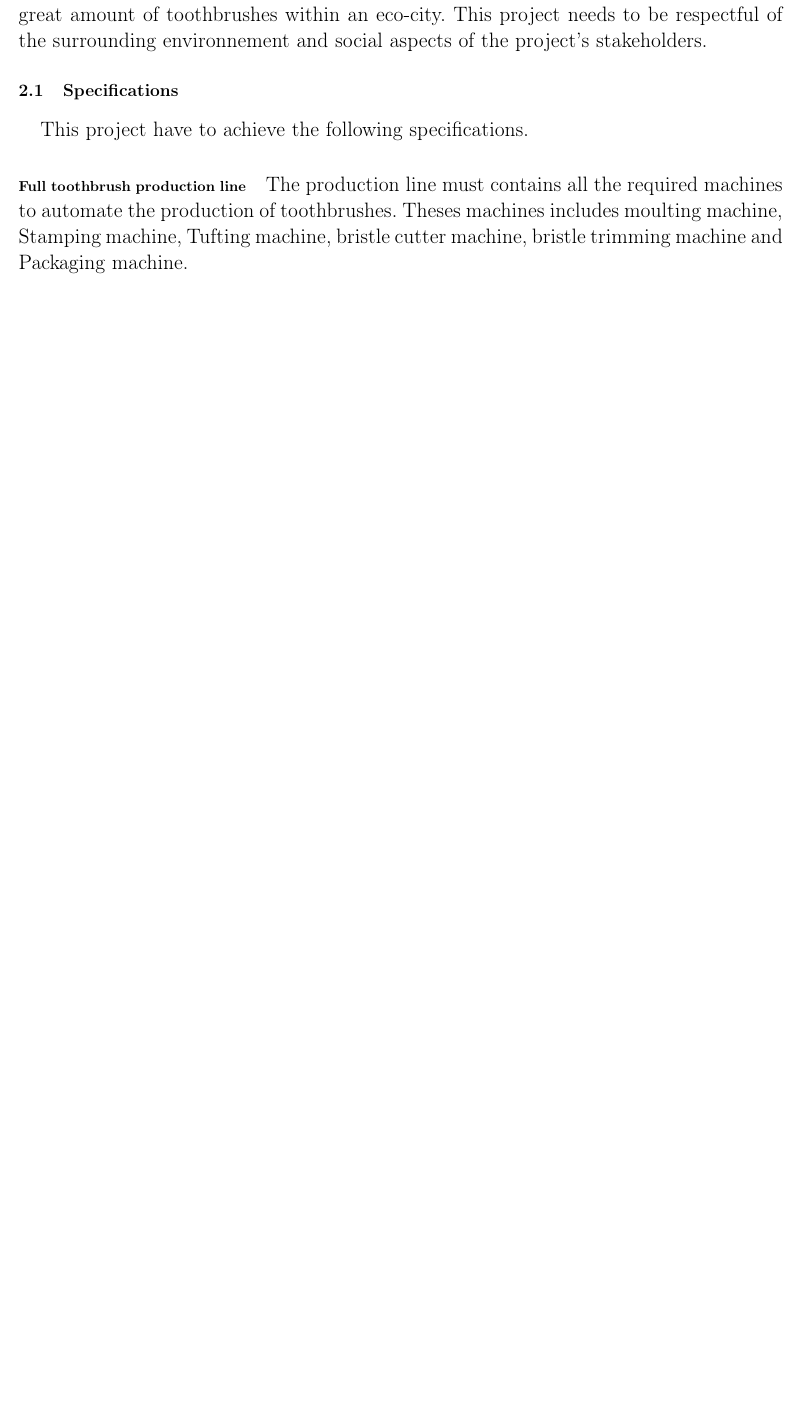
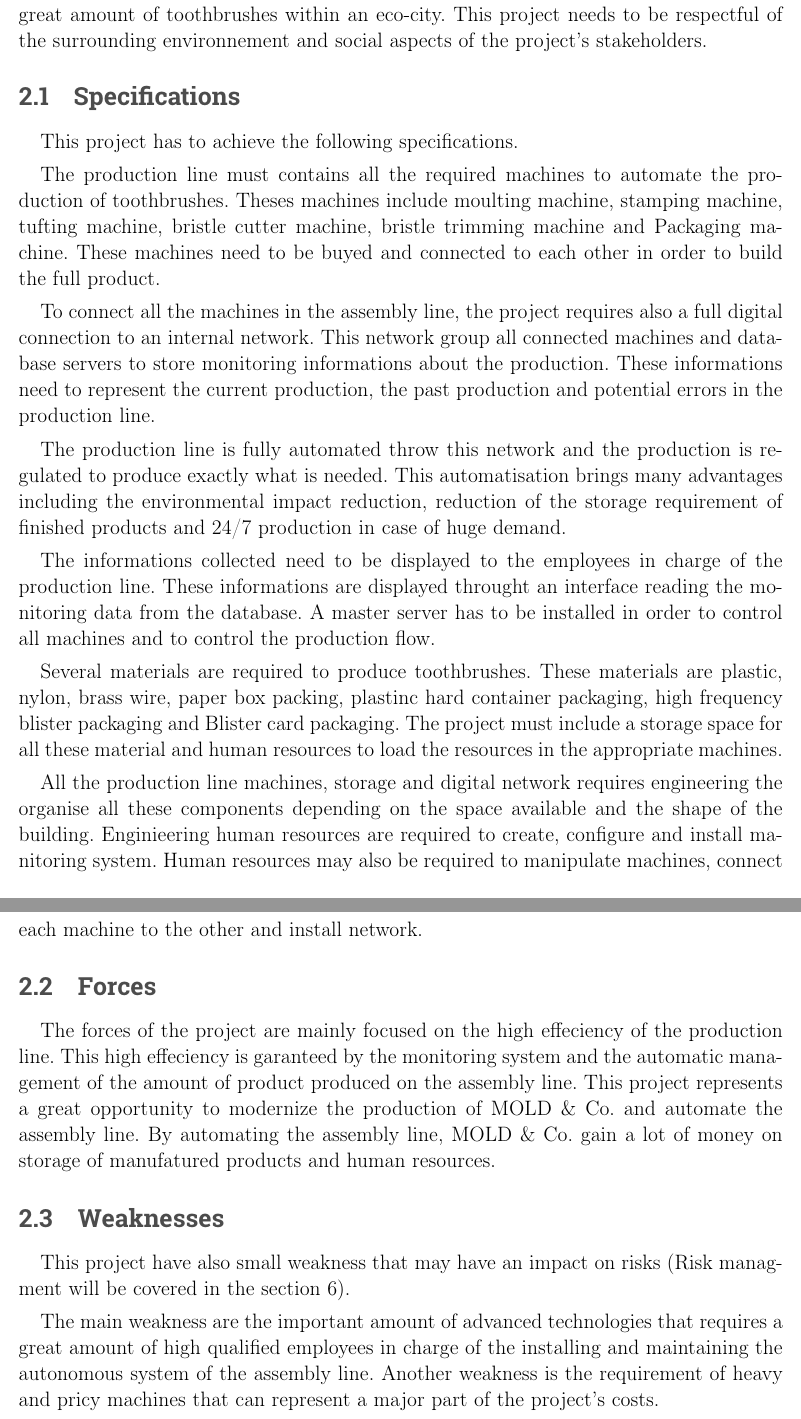
Before and after one commit to RomainJunca/ManagementInterA5, a LaTeX document (Management Plan/ManagementPlan.tex, which reads Management Plan/project-description.tex): part of page 5 of 5 before the commit and two parts of pages 6 and 7 of 13 after it, the two joined at a grey line, cut so that both start at the same text, the shorter picture padded with empty space. Compiled offline with pdfLaTeX.

Commit message:
Description du projet et design du document

```diff
--- a/Management Plan/ManagementPlan.tex
+++ b/Management Plan/ManagementPlan.tex
@@ -65,18 +80,7 @@ In this document, we describe what are the goals, the processes, the planning an
 % Quels sont les contraintes (Environnement, Social, Temps, Législation) ?
 % Quels sont les forces et les faiblesses ?
 
-The main goal is to install a toothbrush production line in the eco-city of Taijin in China.
-Our company is workig for \moldco to make this production line a reality.
-
-Ou main guidelines in this project is to install a production line that can produce a great amount of toothbrushes within an eco-city.
-This project needs to be respectful of the surrounding environnement and social aspects of the project's stakeholders.
-
-\subsection{Specifications}
-
-This project have to achieve the following specifications.
-
-\paragraph{Full toothbrush production line} The production line must contains all the required machines to automate the production of toothbrushes.
-Theses machines includes moulting machine, Stamping machine, Tufting machine, bristle cutter machine, bristle trimming machine and Packaging machine.
+\input{project-description.tex}
 
 \section{Actors and Stakeholders}
 
--- /dev/null
+++ b/Management Plan/project-description.tex
@@ -0,0 +1,47 @@
+The main goal is to install a toothbrush production line in the eco-city of Taijin in China.
+Our company is workig for \moldco to make this production line a reality.
+
+Ou main guidelines in this project is to install a production line that can produce a great amount of toothbrushes within an eco-city.
+This project needs to be respectful of the surrounding environnement and social aspects of the project's stakeholders.
+
+\subsection{Specifications}
+
+This project has to achieve the following specifications.
+
+The production line must contains all the required machines to automate the production of toothbrushes.
+Theses machines include moulting machine, stamping machine, tufting machine, bristle cutter machine, bristle trimming machine and Packaging machine.
+These machines need to be buyed and connected to each other in order to build the full product.
+
+To connect all the machines in the assembly line, the project requires also a full digital connection to an internal network.
+This network group all connected machines and database servers to store monitoring informations about the production.
+These informations need to represent the current production, the past production and potential errors in the production line.
+
+The production line is fully automated throw this network and the production is regulated to produce exactly what is needed.
+This automatisation brings many advantages including the environmental impact reduction, reduction of the storage requirement of finished products and 24/7 production in case of huge demand.
+
+The informations collected need to be displayed to the employees in charge of the production line.
+These informations are displayed throught an interface reading the monitoring data from the database.
+A master server has to be installed in order to control all machines and to control the production flow.
+
+Several materials are required to produce toothbrushes.
+These materials are plastic, nylon, brass wire, paper box packing, plastinc hard container packaging, high frequency blister packaging and Blister card packaging.
+The project must include a storage space for all these material and human resources to load the resources in the appropriate machines.
+
+All the production line machines, storage and digital network requires engineering the organise all these components depending on the space available and the shape of the building.
+Enginieering human resources are required to create, configure and install manitoring system.
+Human resources may also be required to manipulate machines, connect each machine to the other and install network.
+
+\subsection{Forces}
+
+The forces of the project are mainly focused on the high effeciency of the production line.
+This high effeciency is garanteed by the monitoring system and the automatic management of the amount of product produced on the assembly line.
+This project represents a great opportunity to modernize the production of \moldco and automate the assembly line.
+By automating the assembly line, \moldco gain a lot of money on storage of manufatured products and human resources.
+
+\subsection{Weaknesses}
+
+This project have also small weakness that may have an impact on risks
+(Risk managment will be covered in the section \ref{risk-management}).
+
+The main weakness are the important amount of advanced technologies that requires a great amount of high qualified employees in charge of the installing and maintaining the autonomous system of the assembly line.
+Another weakness is the requirement of heavy and pricy machines that can represent a major part of the project's costs.
```
Also changed, not shown: Management Plan/ManagementPlan.pdf, Management Plan/ManagementPlan.tex (26 more changed lines), 2 other files.
